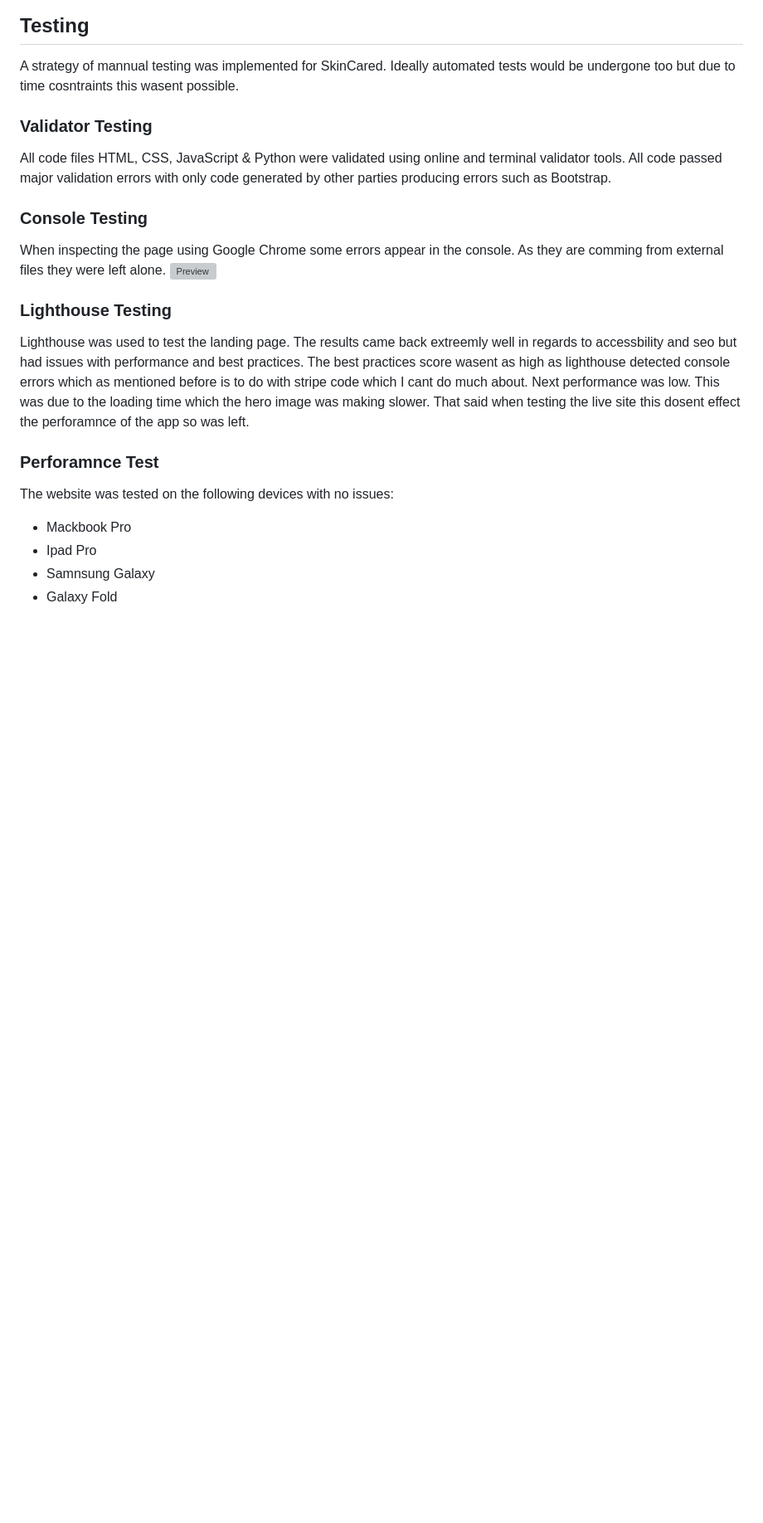
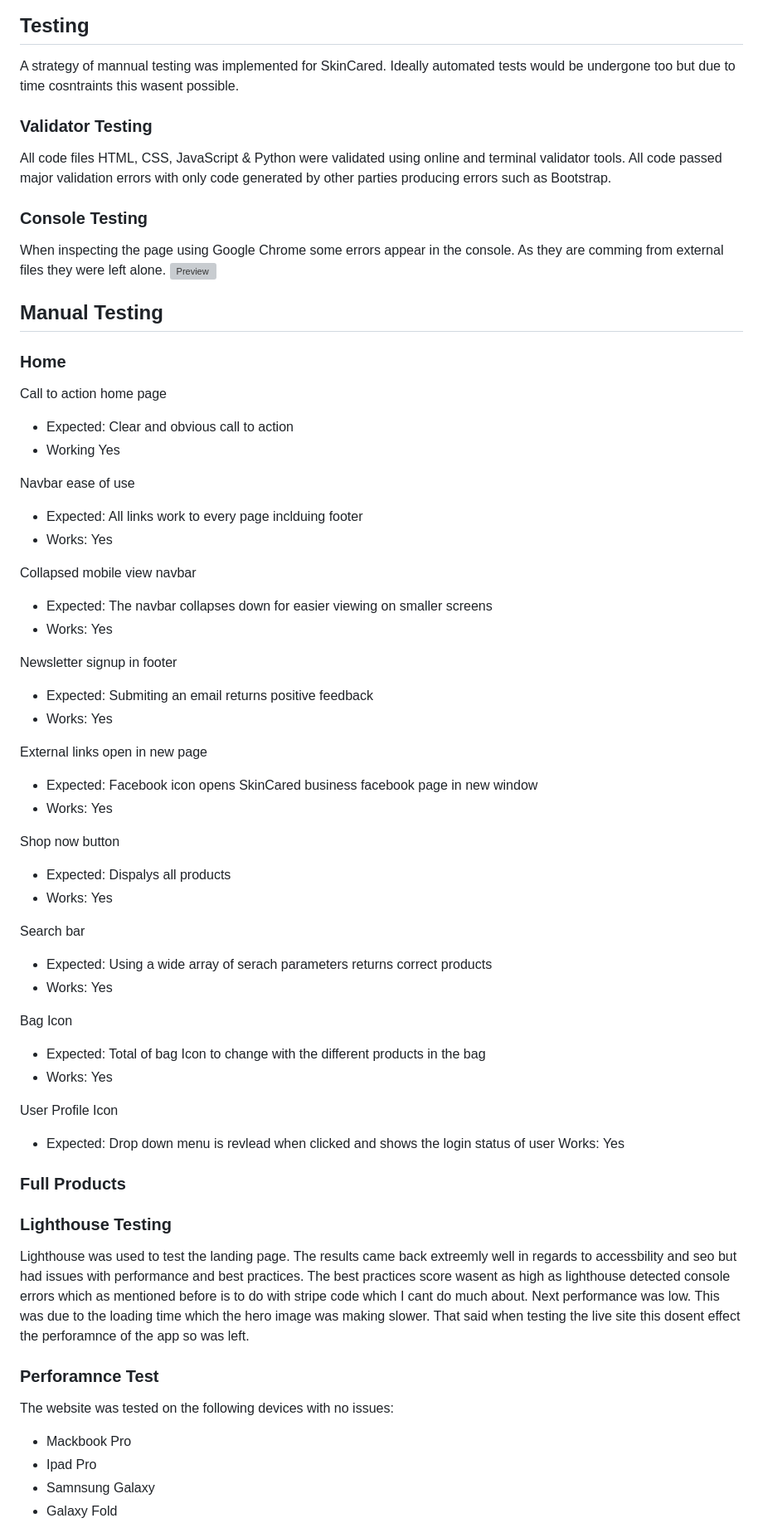
Before and after one commit to Code-Institute-Submissions/FarisGJD-skincared_EditResub, a Markdown page: README.md, the part around one of its changes. Shown at 83% size. Drawn GitHub-style; blank space fills up the shorter version; grey boxes are pictures that could not be loaded.

```diff
--- a/README.md
+++ b/README.md
@@ -460,6 +460,48 @@ All code files HTML, CSS, JavaScript & Python were validated using online and te
 When inspecting the page using Google Chrome some errors appear in the console. As they are comming from external files they were left alone.
 ![Preview](static/docs/console-testing.png)
 
+## Manual Testing
+### Home
+Call to action home page
+- Expected: Clear and obvious call to action
+- Working Yes
+
+Navbar ease of use
+- Expected: All links work to every page inclduing footer
+- Works: Yes
+
+Collapsed mobile view navbar
+- Expected: The navbar collapses down for easier viewing on smaller screens
+- Works: Yes
+
+Newsletter signup in footer
+- Expected: Submiting an email returns positive feedback
+- Works: Yes
+
+External links open in new page
+- Expected: Facebook icon opens SkinCared business facebook page in new window
+- Works: Yes
+
+Shop now button
+- Expected: Dispalys all products
+- Works: Yes
+
+Search bar
+- Expected: Using a wide array of serach parameters returns correct products
+- Works: Yes
+
+Bag Icon
+- Expected: Total of bag Icon to change with the different products in the bag
+- Works: Yes
+
+User Profile Icon
+- Expected: Drop down menu is revlead when clicked and shows the login status of user
+Works: Yes
+
+### Full Products
+
+
+
 ### Lighthouse Testing
 Lighthouse was used to test the landing page. The results came back extreemly well in regards to accessbility and seo but had issues with performance and best practices. The best practices score wasent as high as lighthouse detected console errors which as mentioned before is to do with stripe code which I cant do much about. Next performance was low. This was due to the loading time which the hero image was making slower. That said when testing the live site this dosent effect the perforamnce of the app so was left.
 
```
Also changed, not shown: other parts of README.md (+28 -2 lines).
